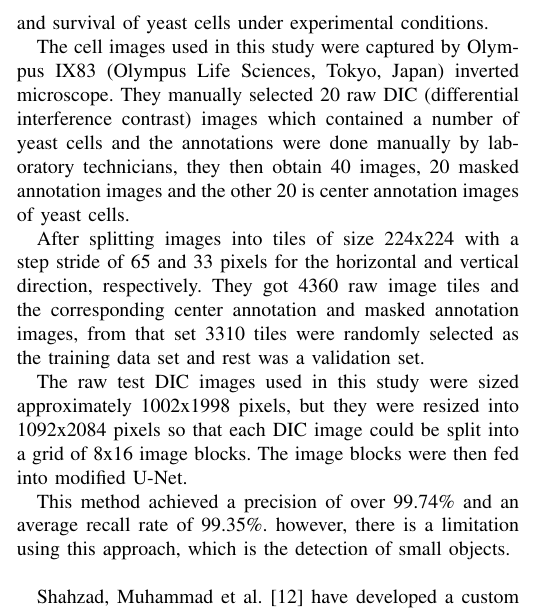
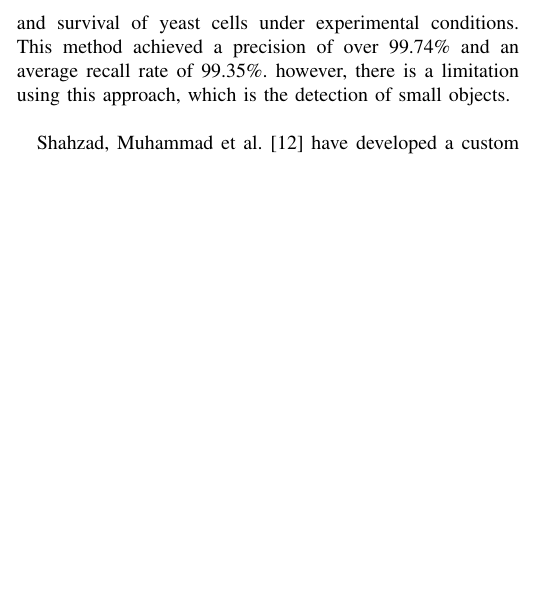
Before and after one commit to nemo256/blood_cells, a LaTeX paper (main.tex): part of one column of page 2 of 7, cut so that both start at the same text, the shorter picture padded with empty space. Compiled offline with pdfLaTeX.

Commit message:
updated yan kong et al. approach in realted work!

```diff
--- a/main.tex
+++ b/main.tex
@@ -86,15 +86,7 @@ The dataset they used is BBBC005 \cite{ljosa2012annotated} from Broad Institute'
 
 Tran, Thanh and Minh et al. \cite{tran2019blood} have developed a method for segmenting and counting RBC and WBCs by using the SegNet model initialised with weights from a pre-trained VGG-16 model, for the counting they first apply Distance transform with 4 different distance metrics, then they apply binary dilation. At the End, they apply the connected component labeling algorithm to count the number of separated cells in images mask. Their model had a segmentation accuracy of 89\% and counting accuracy of 93.3\% on RBC and accuracy of 100\% on WBC with the testing database which has the cropped images of RBC and WBC.\\
 
-Yan Kong et al.\cite{Kong:20} have developed a two-stage framework using parallel modified U-Nets together with seed guided water-mesh algorithm for automatic segmentation and yeast cells counting which is used to observe the living conditions and survival of yeast cells under experimental conditions.\
-
-The cell images used in this study were captured by Olympus IX83 (Olympus Life Sciences, Tokyo, Japan) inverted microscope. They manually selected 20 raw DIC (differential interference contrast) images which contained a number of yeast cells and the annotations were done manually by laboratory technicians, they then obtain 40 images, 20 masked annotation images and the other 20 is center annotation images of yeast cells.\
-
-After splitting images into tiles of size 224x224 with a step stride of 65 and 33 pixels for the horizontal and vertical direction, respectively. They got 4360 raw image tiles and the corresponding center annotation and masked annotation images, from that set 3310 tiles were randomly selected as the training data set and rest was a validation set.
-
-The raw test DIC images used in this study were sized approximately 1002x1998 pixels, but they were resized into 1092x2084 pixels so that each DIC image could be split into a grid of 8x16 image blocks. The image blocks were then fed into modified U-Net.
-
-This method achieved a precision of over 99.74\% and an average recall rate of 99.35\%. however, there is a limitation using this approach, which is the detection of small objects.\\
+Yan Kong et al.\cite{Kong:20} have developed a two-stage framework using parallel modified U-Nets together with seed guided water-mesh algorithm for automatic segmentation and yeast cells counting which is used to observe the living conditions and survival of yeast cells under experimental conditions. This method achieved a precision of over 99.74\% and an average recall rate of 99.35\%. however, there is a limitation using this approach, which is the detection of small objects.\\
 
 Shahzad, Muhammad et al. \cite{shahzad2020robust} have developed a custom convolutional encoder-decoder framework along with VGG-16 as the pixel-level feature extraction model to address the problem of whole-slide cell segmentation using the semantic segmentation approach. Their proposed framework works as follows: First, all the original images along with manually generated ground truth masks of each blood cell type are passed through the pre-processing stage. In the pre-processing stage, pixel-level labeling, RGB to gray-scale conversion of masked image and pixel fusing, and unity mask generation are performed. After that, VGG16 is loaded into the system, which acts as a pre-trained pixel-level feature extraction model. Finally, the training process is initiated on the proposed model.
 
```
Also changed, not shown: main.pdf.
